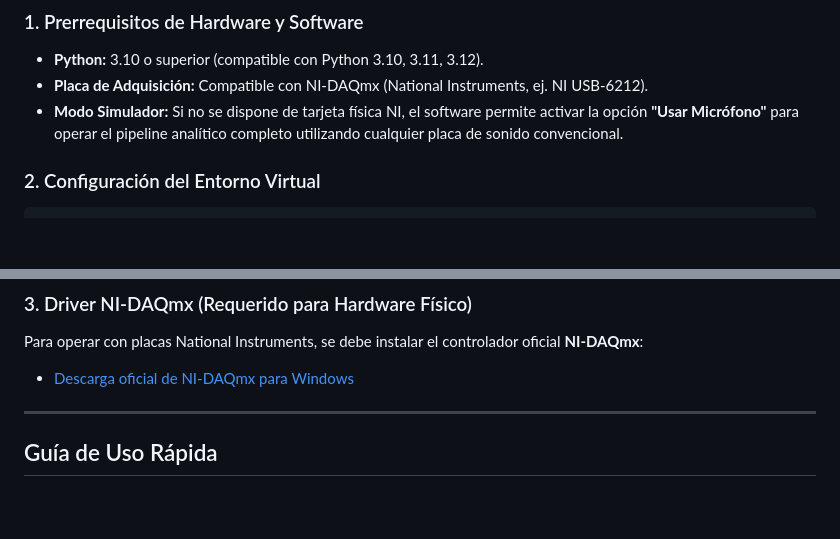
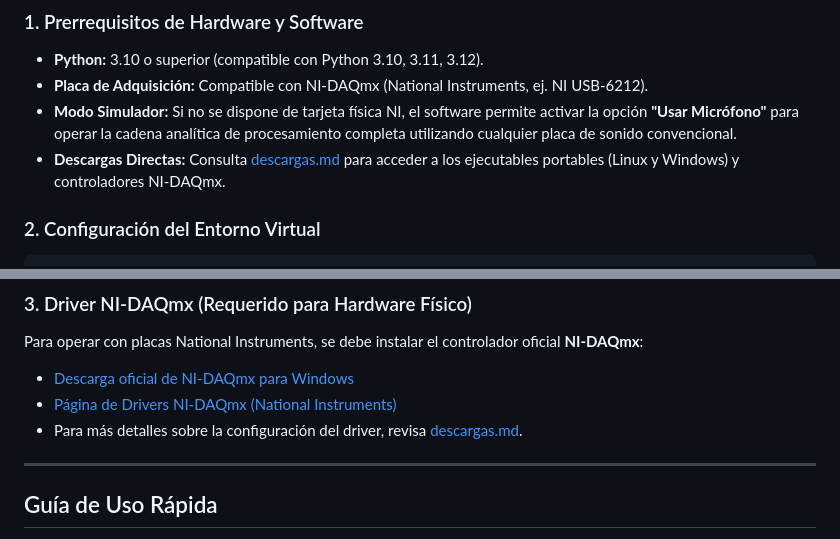
Before and after one commit to santiagopradorodriguez/Nandu_SistemadeAdqusicionEMG, a Markdown page: README.md, 2 parts joined by grey strips. Rendered like a GitHub page; blank space fills up the shorter version.

Commit message:
docs: agregar descargas.md con enlaces a ejecutables y explicacion del driver NI-DAQmx

```diff
--- a/README.md
+++ b/README.md
@@ -240,7 +240,8 @@ Nandu_SistemadeAdqusicionEMG/
 ### 1. Prerrequisitos de Hardware y Software
 - **Python:** 3.10 o superior (compatible con Python 3.10, 3.11, 3.12).
 - **Placa de Adquisición:** Compatible con NI-DAQmx (National Instruments, ej. NI USB-6212).
-- **Modo Simulador:** Si no se dispone de tarjeta física NI, el software permite activar la opción **"Usar Micrófono"** para operar el pipeline analítico completo utilizando cualquier placa de sonido convencional.
+- **Modo Simulador:** Si no se dispone de tarjeta física NI, el software permite activar la opción **"Usar Micrófono"** para operar la cadena analítica de procesamiento completa utilizando cualquier placa de sonido convencional.
+- **Descargas Directas:** Consulta [descargas.md](descargas.md) para acceder a los ejecutables portables (Linux y Windows) y controladores NI-DAQmx.
 
 ### 2. Configuración del Entorno Virtual
 
@@ -269,6 +270,8 @@ pip install -r requirements_linux.txt
 ### 3. Driver NI-DAQmx (Requerido para Hardware Físico)
 Para operar con placas National Instruments, se debe instalar el controlador oficial **NI-DAQmx**:
 - [Descarga oficial de NI-DAQmx para Windows](https://download.ni.com/support/nipkg/products/ni-d/ni-daqmx/25.8/online/ni-daqmx_25.8_online.exe)
+- [Página de Drivers NI-DAQmx (National Instruments)](https://www.ni.com/es/support/downloads/drivers/download.ni-daq-mx.html)
+- Para más detalles sobre la configuración del driver, revisa [descargas.md](descargas.md).
 
 ---
 
```
Also changed, not shown: EMG_desarrollo/archivos_md/descargas.md (added, +59 -0 lines), descargas.md (added, +59 -0 lines).
